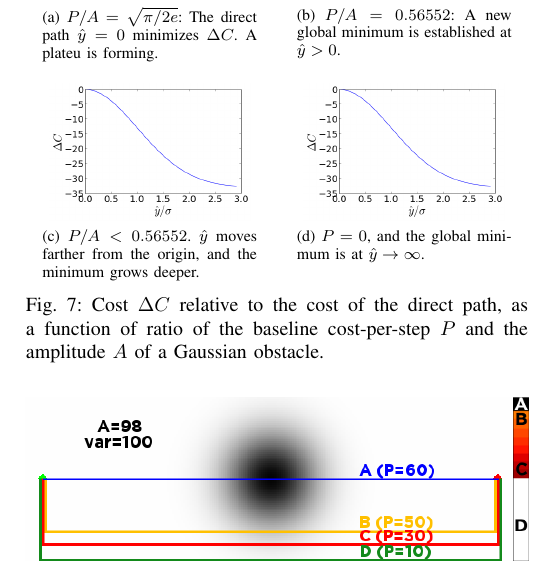
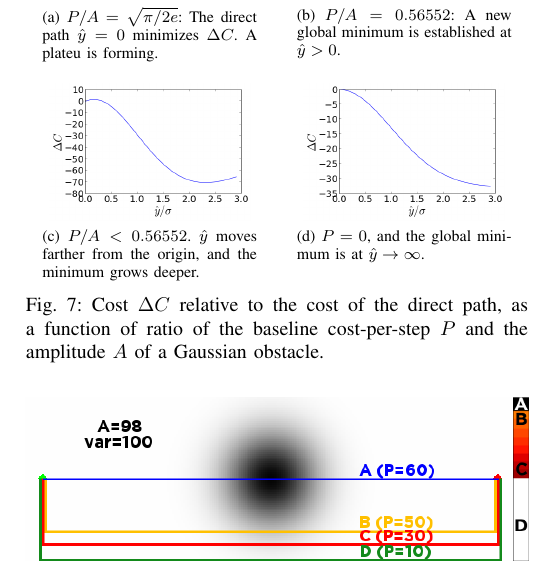
Before and after one commit to DLu/probablyscripts, a LaTeX paper (2013-rss-costmaps/paper.tex, which reads 2013-rss-costmaps/gaussian.tex): part of one column of page 5 of 8, cut so that both start at the same text. Compiled offline with pdfLaTeX.

Commit message:
Another Typo

```diff
--- a/2013-rss-costmaps/gaussian.tex
+++ b/2013-rss-costmaps/gaussian.tex
@@ -87,7 +87,7 @@ The solution for $\yhat$ is related to the Lambert W-function, which is cannot b
 \includegraphics[width=0.4\columnwidth]{graphix/Dan_3.png}
 \label{fig:Dan_3}}\\
 \subfloat[$P/A < 0.56552$. $\yhat$ moves farther from the origin, and the minimum grows deeper.]{
-\includegraphics[width=0.4\columnwidth]{graphix/Dan_2.png}
+\includegraphics[width=0.4\columnwidth]{graphix/Dan_4.png}
 \label{fig:Dan_4}}
 \qquad
 \subfloat[$P=0$, and the global minimum is at $\yhat \rightarrow \infty$.]{
```
